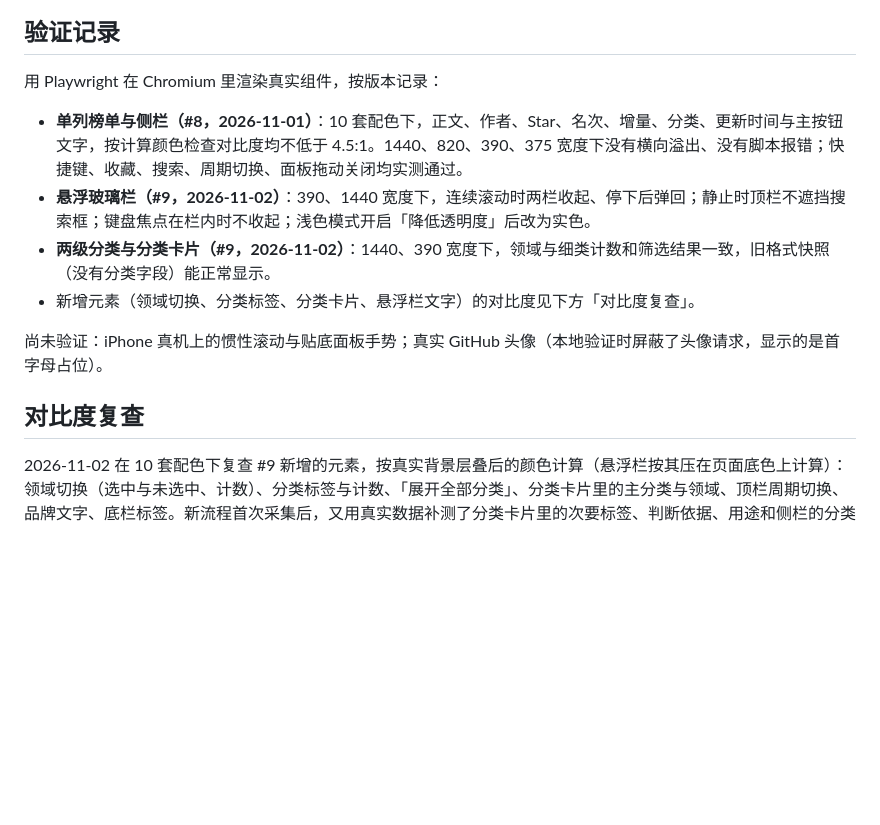
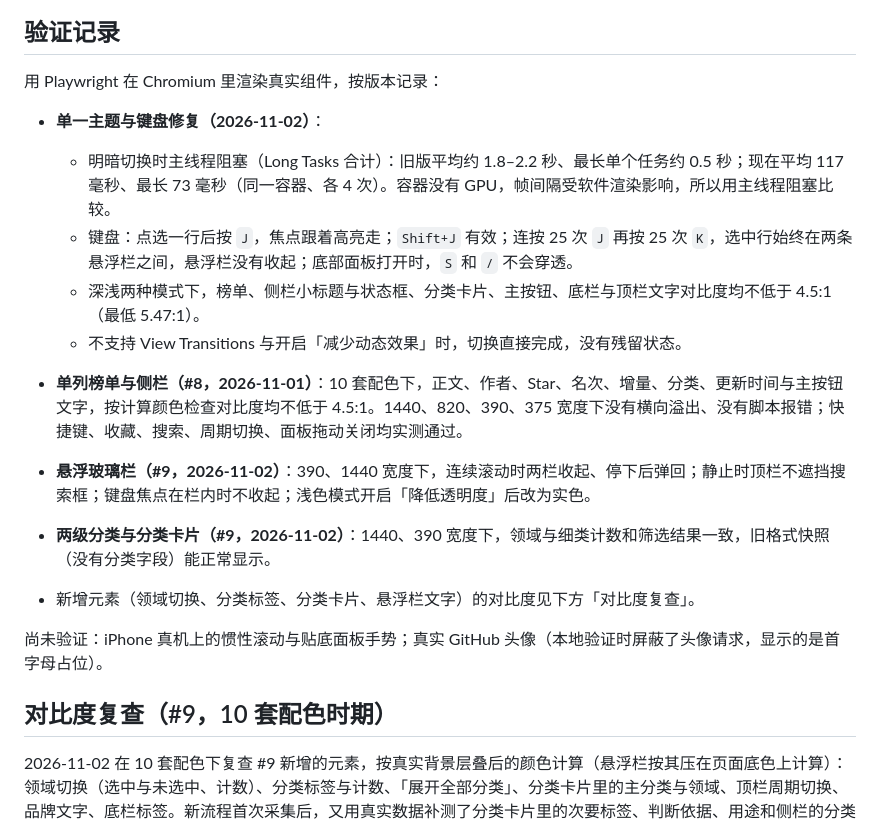
Before and after one commit to chenran71ran-oss/github-discovery, a Markdown page: docs/DISCOVERY-UI.md, the part around one of its changes. GitHub-like rendering; blank space fills up the shorter version.

```diff
--- a/docs/DISCOVERY-UI.md
+++ b/docs/DISCOVERY-UI.md
@@ -41,6 +50,12 @@
 ## 验证记录
 
 用 Playwright 在 Chromium 里渲染真实组件，按版本记录：
+
+- **单一主题与键盘修复（2026-11-02）**：
+  - 明暗切换时主线程阻塞（Long Tasks 合计）：旧版平均约 1.8–2.2 秒、最长单个任务约 0.5 秒；现在平均 117 毫秒、最长 73 毫秒（同一容器、各 4 次）。容器没有 GPU，帧间隔受软件渲染影响，所以用主线程阻塞比较。
+  - 键盘：点选一行后按 `J`，焦点跟着高亮走；`Shift+J` 有效；连按 25 次 `J` 再按 25 次 `K`，选中行始终在两条悬浮栏之间，悬浮栏没有收起；底部面板打开时，`S` 和 `/` 不会穿透。
+  - 深浅两种模式下，榜单、侧栏小标题与状态框、分类卡片、主按钮、底栏与顶栏文字对比度均不低于 4.5:1（最低 5.47:1）。
+  - 不支持 View Transitions 与开启「减少动态效果」时，切换直接完成，没有残留状态。
 
 - **单列榜单与侧栏（#8，2026-11-01）**：10 套配色下，正文、作者、Star、名次、增量、分类、更新时间与主按钮文字，按计算颜色检查对比度均不低于 4.5:1。1440、820、390、375 宽度下没有横向溢出、没有脚本报错；快捷键、收藏、搜索、周期切换、面板拖动关闭均实测通过。
 - **悬浮玻璃栏（#9，2026-11-02）**：390、1440 宽度下，连续滚动时两栏收起、停下后弹回；静止时顶栏不遮挡搜索框；键盘焦点在栏内时不收起；浅色模式开启「降低透明度」后改为实色。
@@ -49,7 +64,7 @@
 
 尚未验证：iPhone 真机上的惯性滚动与贴底面板手势；真实 GitHub 头像（本地验证时屏蔽了头像请求，显示的是首字母占位）。
 
-## 对比度复查
+## 对比度复查（#9，10 套配色时期）
 
 2026-11-02 在 10 套配色下复查 #9 新增的元素，按真实背景层叠后的颜色计算（悬浮栏按其压在页面底色上计算）：领域切换（选中与未选中、计数）、分类标签与计数、「展开全部分类」、分类卡片里的主分类与领域、顶栏周期切换、品牌文字、底栏标签。新流程首次采集后，又用真实数据补测了分类卡片里的次要标签、判断依据、用途和侧栏的分类分布。所有元素最低为 5.09:1（「薄荷」主题的领域计数），全部不低于 4.5:1。
 
```
Also changed, not shown: other parts of docs/DISCOVERY-UI.md (+18 -9 lines), README.md (+1 -1 lines), UPSTREAM.md (+1 -1 lines), docs/screenshots/desktop.jpg, docs/screenshots/phone-detail.jpg, docs/screenshots/phone-list.jpg, 13 other files.
